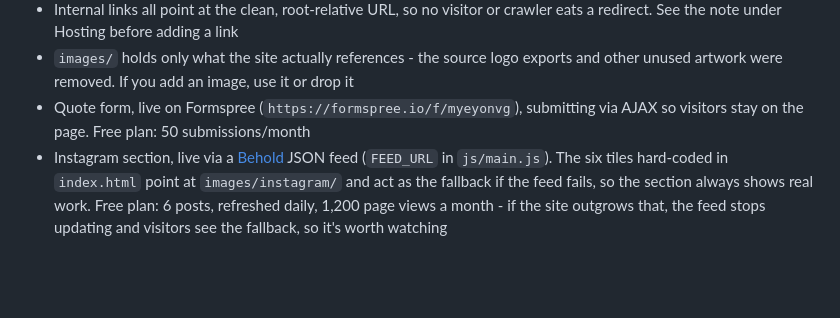
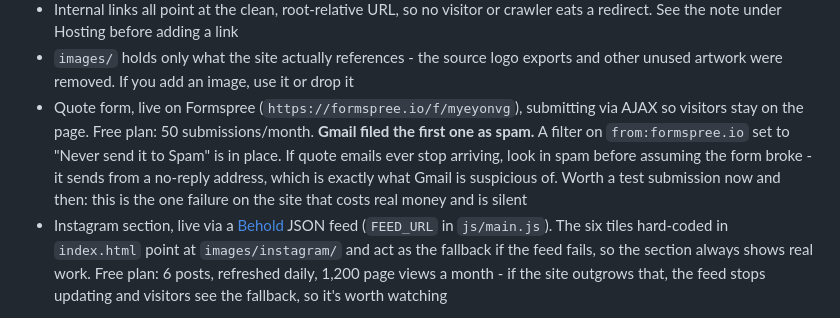
Before and after one commit to davidsaad-git/straight-away-plumbing, a Markdown page: README.md, the part around the change. Rendered like a GitHub page; blank space fills up the shorter version.

Commit message:
Note that Gmail spam-filed the first quote request
The form works - the submission reached Formspree and the email was
delivered - but Gmail put it in spam, which for this site is the one
failure that costs money and makes no noise. Formspree sends from a
no-reply address, which is what triggers it.

A filter on from:formspree.io set to never spam is the fix. Recorded next
to the Formspree entry so that a future "the form is broken" gets checked
against the spam folder before the code.

Co-Authored-By: Claude Opus 5 <noreply@anthropic.com>

```diff
--- a/README.md
+++ b/README.md
@@ -213,7 +213,12 @@ reordered as things land, and numbers rot silently.
 - `images/` holds only what the site actually references - the source logo exports
   and other unused artwork were removed. If you add an image, use it or drop it
 - Quote form, live on Formspree (`https://formspree.io/f/myeyonvg`), submitting via
-  AJAX so visitors stay on the page. Free plan: 50 submissions/month
+  AJAX so visitors stay on the page. Free plan: 50 submissions/month.
+  **Gmail filed the first one as spam.** A filter on `from:formspree.io` set to
+  "Never send it to Spam" is in place. If quote emails ever stop arriving, look
+  in spam before assuming the form broke - it sends from a no-reply address, which
+  is exactly what Gmail is suspicious of. Worth a test submission now and then:
+  this is the one failure on the site that costs real money and is silent
 - Instagram section, live via a [Behold](https://behold.so) JSON feed (`FEED_URL` in
   `js/main.js`). The six tiles hard-coded in `index.html` point at
   `images/instagram/` and act as the fallback if the feed fails, so the section
```
